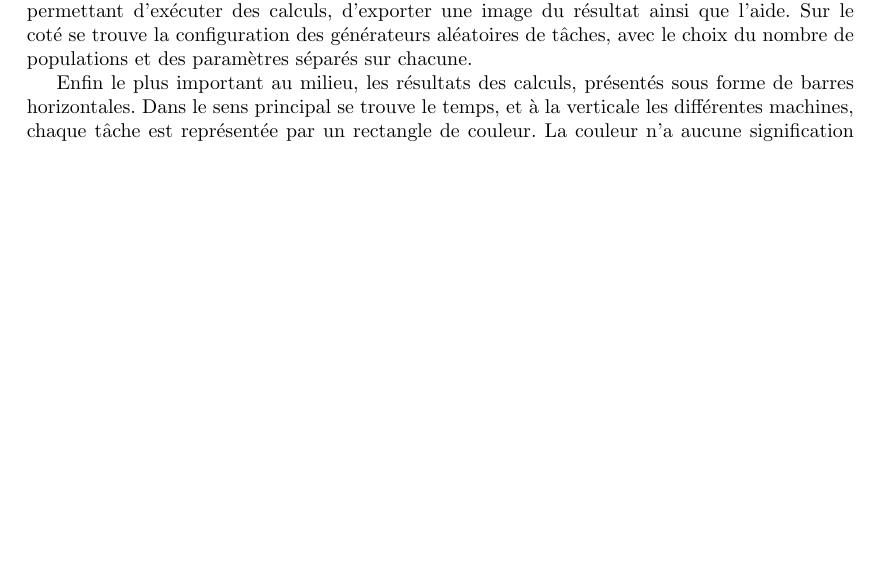
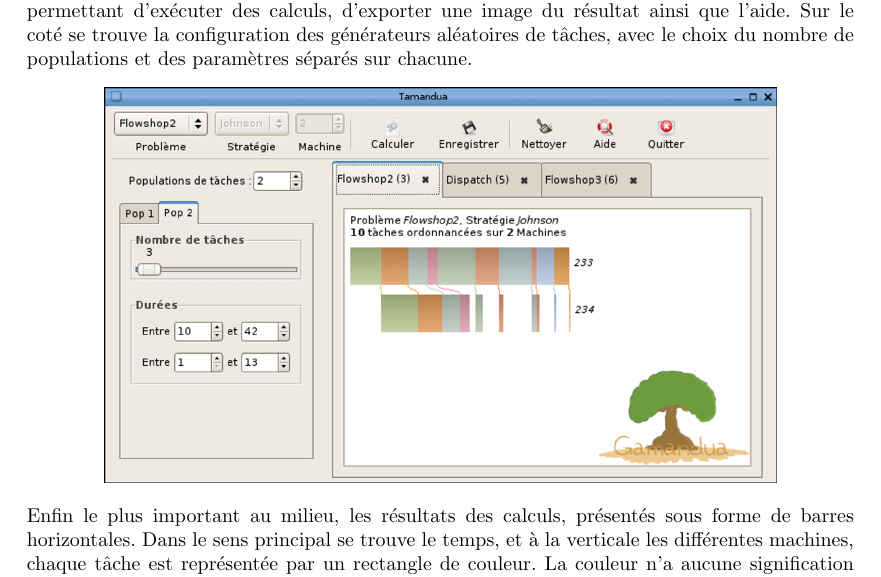
Before and after one commit to manz/tamandua, a LaTeX document (rapport/rapport.tex, which reads rapport/chapitres/tamandua.tex): part of page 15 of 15, cut so that both start at the same text, the shorter picture padded with empty space. Compiled offline with pdfLaTeX.

Commit message:
test de png... pff vive le vectoriel :/

```diff
--- a/rapport/chapitres/tamandua.tex
+++ b/rapport/chapitres/tamandua.tex
@@ -62,7 +62,9 @@ On y trouve aussi les contrôles principaux permettant d'exécuter des calculs,
 d'exporter une image du résultat ainsi que l'aide. Sur le coté se trouve la
 configuration des générateurs aléatoires de tâches, avec le choix du nombre
 de populations et des paramètres séparés sur chacune.
-
+\begin{center}
+\includegraphics{gamandua.png}
+\end{center}
 Enfin le plus important au
 milieu, les résultats des calculs, présentés sous forme de barres horizontales.
 Dans le sens principal se trouve le temps, et à la verticale les différentes
```
Also changed, not shown: rapport/gamandua.png (added).
